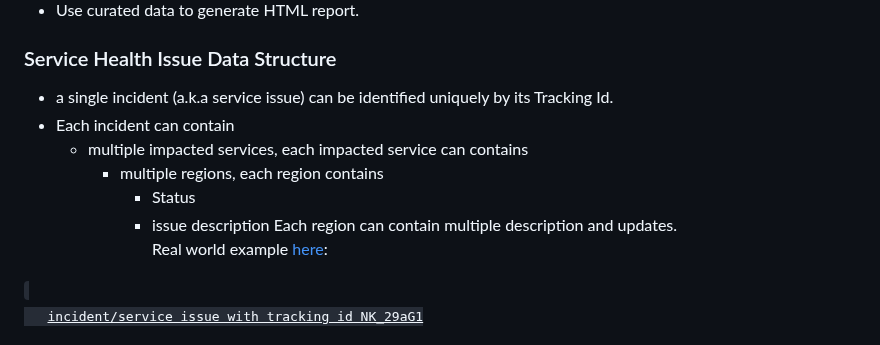
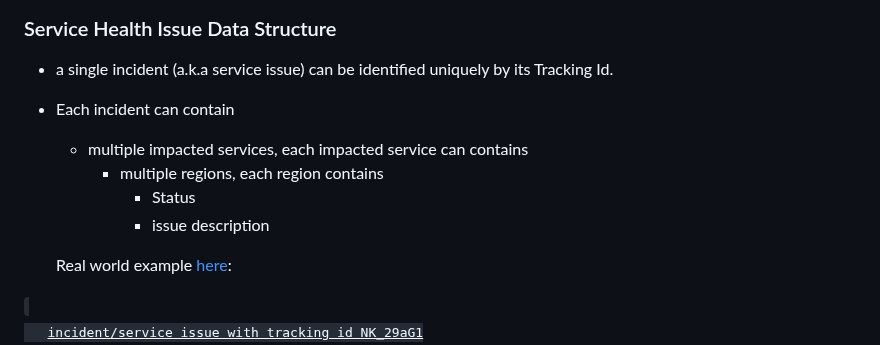
Before and after one commit to weixian-zhang/azure-servicehealth-integration, a Markdown page: README.md, the part around the change. Rendered like a GitHub page.

```diff
--- a/README.md
+++ b/README.md
@@ -25,7 +25,7 @@
     * multiple regions, each region contains
       * Status
       * issue description
-  Each region can contain multiple description and updates.
+
   Real world example [here](https://raw.githubusercontent.com/weixian-zhang/azure-servicehealth-integration/refs/heads/main/src/az-servicehealth-integration/src/helpers/issue-api/test-data/sea_issues_only.json):
 
 <code>
```
